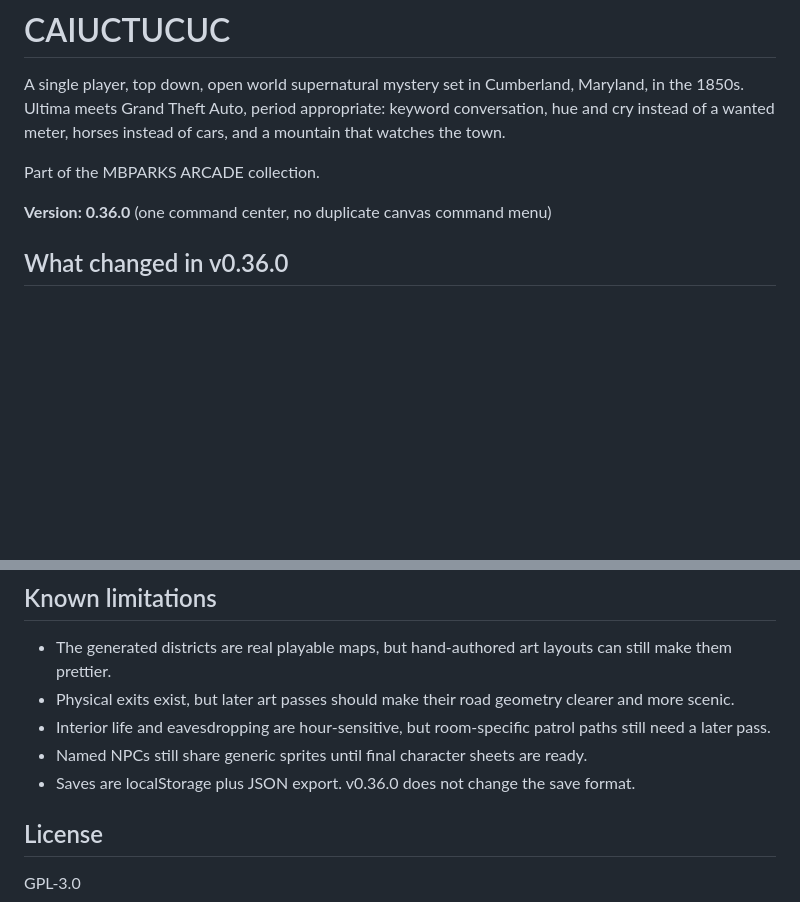
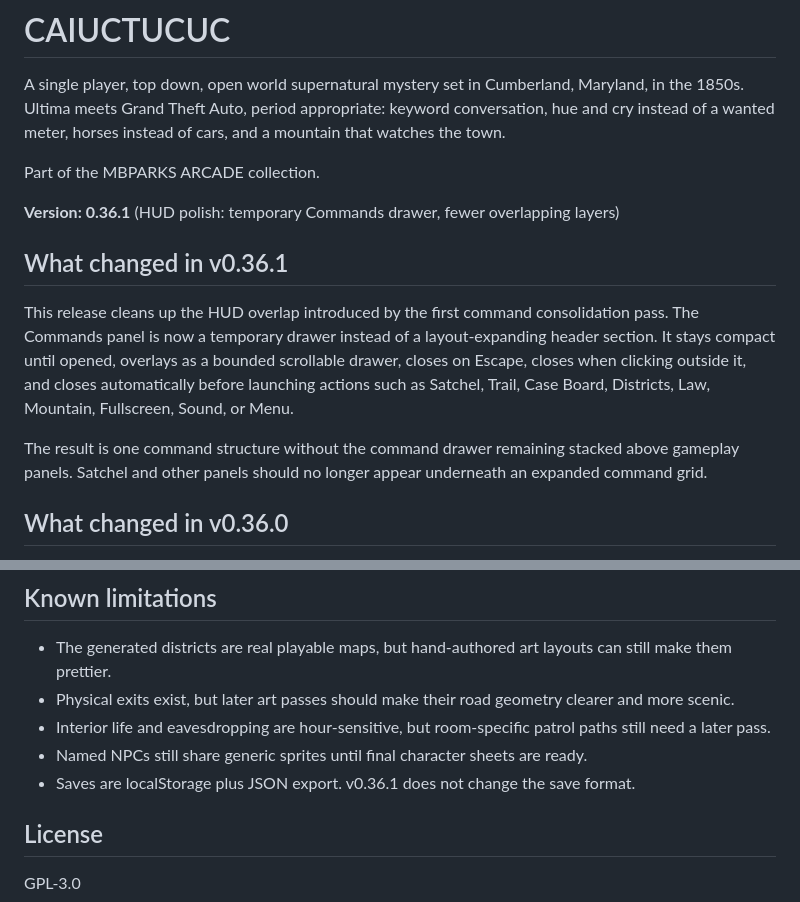
Before and after one commit to mbparks/Caiuctucuc, a Markdown page: README.md, 2 parts joined by grey strips. Rendered like a GitHub page; blank space fills up the shorter version.

Commit message:
Document v0.36.1 HUD polish

```diff
--- a/README.md
+++ b/README.md
@@ -4,7 +4,13 @@ A single player, top down, open world supernatural mystery set in Cumberland, Ma
 
 Part of the MBPARKS ARCADE collection.
 
-**Version: 0.36.0** (one command center, no duplicate canvas command menu)
+**Version: 0.36.1** (HUD polish: temporary Commands drawer, fewer overlapping layers)
+
+## What changed in v0.36.1
+
+This release cleans up the HUD overlap introduced by the first command consolidation pass. The Commands panel is now a temporary drawer instead of a layout-expanding header section. It stays compact until opened, overlays as a bounded scrollable drawer, closes on Escape, closes when clicking outside it, and closes automatically before launching actions such as Satchel, Trail, Case Board, Districts, Law, Mountain, Fullscreen, Sound, or Menu.
+
+The result is one command structure without the command drawer remaining stacked above gameplay panels. Satchel and other panels should no longer appear underneath an expanded command grid.
 
 ## What changed in v0.36.0
 
@@ -128,7 +134,7 @@ For a browser boot smoke test, install the optional jsdom dependency and run:
 - Physical exits exist, but later art passes should make their road geometry clearer and more scenic.
 - Interior life and eavesdropping are hour-sensitive, but room-specific patrol paths still need a later pass.
 - Named NPCs still share generic sprites until final character sheets are ready.
-- Saves are localStorage plus JSON export. v0.36.0 does not change the save format.
+- Saves are localStorage plus JSON export. v0.36.1 does not change the save format.
 
 ## License
 
```
